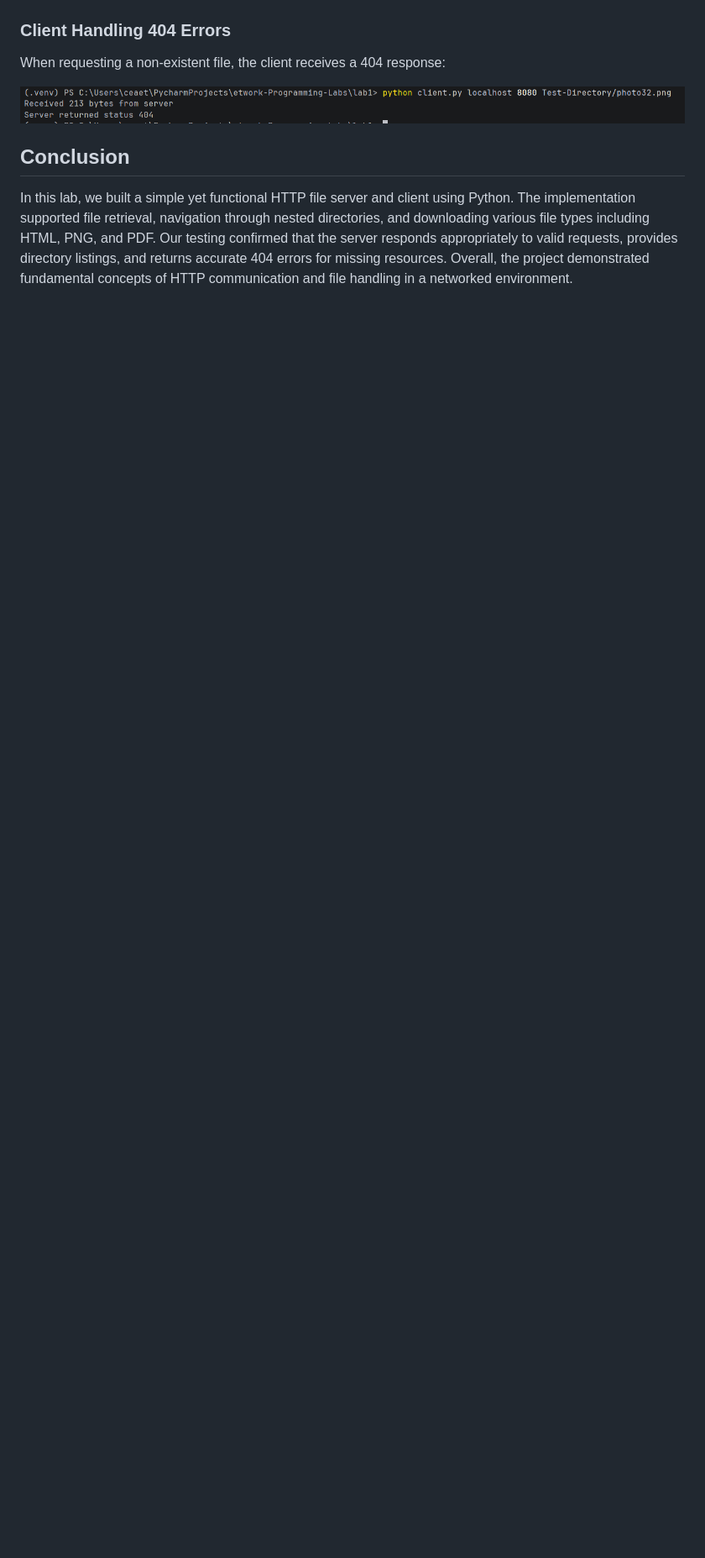
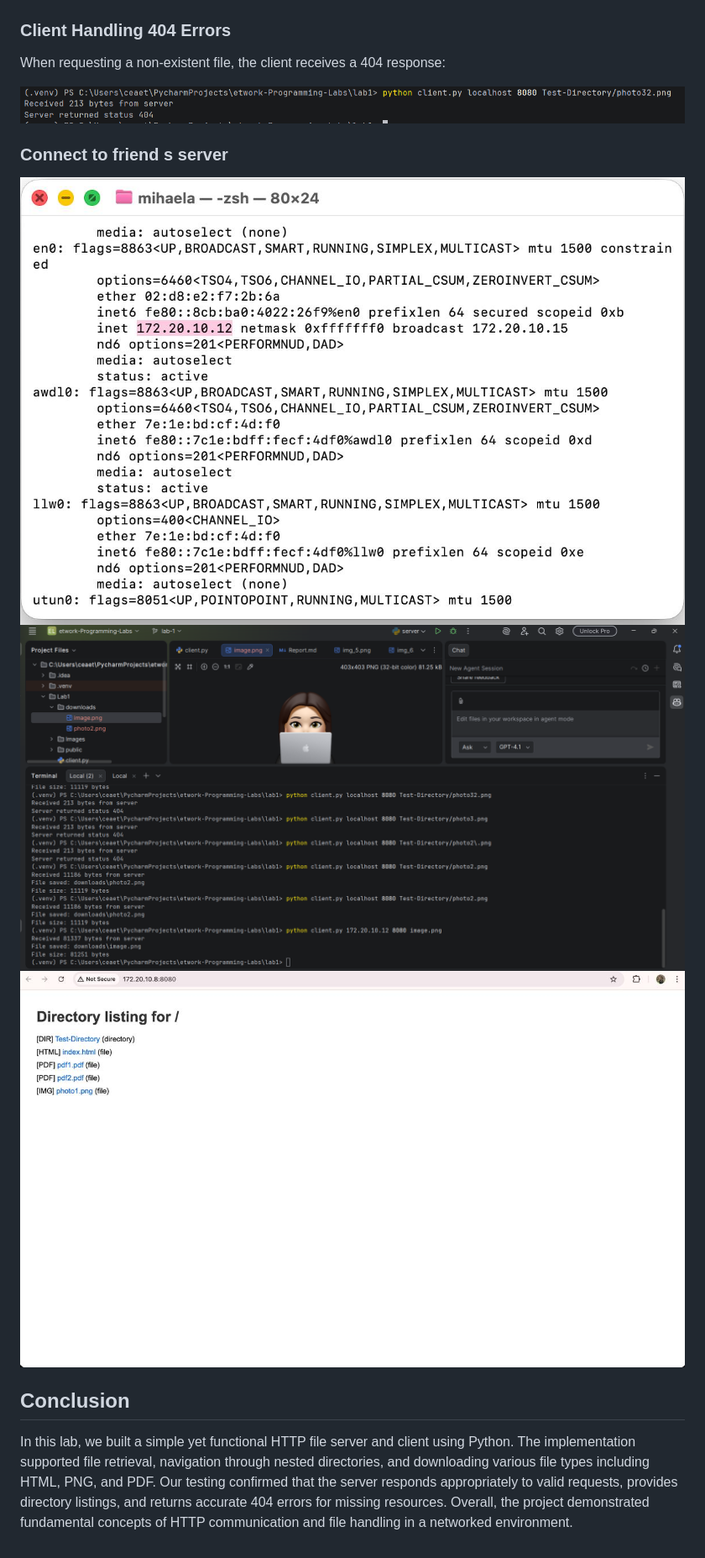
Before and after one commit to AndreiCeaetchii/Network-Programming-Labs, a Markdown page: Lab1/Report.md, the part around the change. Shown: that part at 84% size. Rendered like a GitHub page; pictures changed too: Lab1/Images/friendphoto.png (added), Lab1/Images/friendphoto1.png (added), Lab1/Images/ipconfig.png (added); blank space fills up the shorter version.

Commit message:
add connection details for friend's server in Report.md

```diff
--- a/Lab1/Report.md
+++ b/Lab1/Report.md
@@ -115,5 +115,9 @@ When requesting a non-existent file, the client receives a 404 response:
 
 ![img_9.png](Images/img_9.png)
 
+### Connect to friend s server
+![img.png](Images/ipconfig.png)
+![img.png](Images/friendphoto.png)
+![img_1.png](Images/friendphoto1.png)
 ## Conclusion
 In this lab, we built a simple yet functional HTTP file server and client using Python. The implementation supported file retrieval, navigation through nested directories, and downloading various file types including HTML, PNG, and PDF. Our testing confirmed that the server responds appropriately to valid requests, provides directory listings, and returns accurate 404 errors for missing resources. Overall, the project demonstrated fundamental concepts of HTTP communication and file handling in a networked environment.
```
